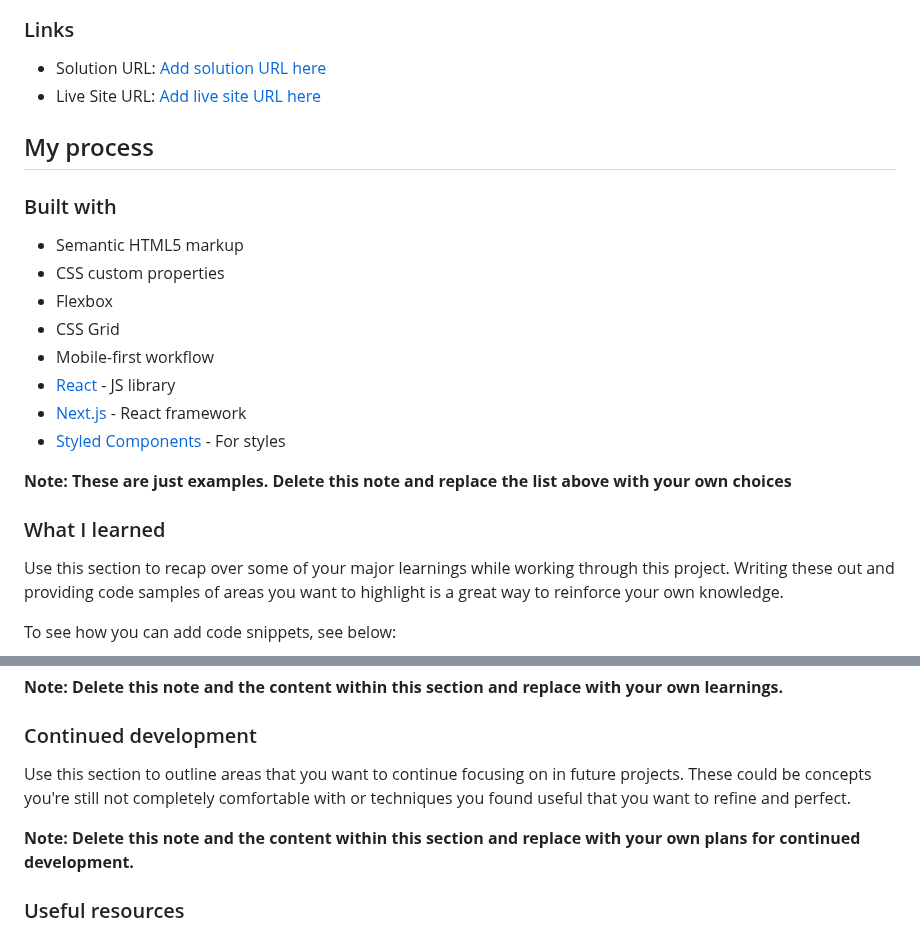
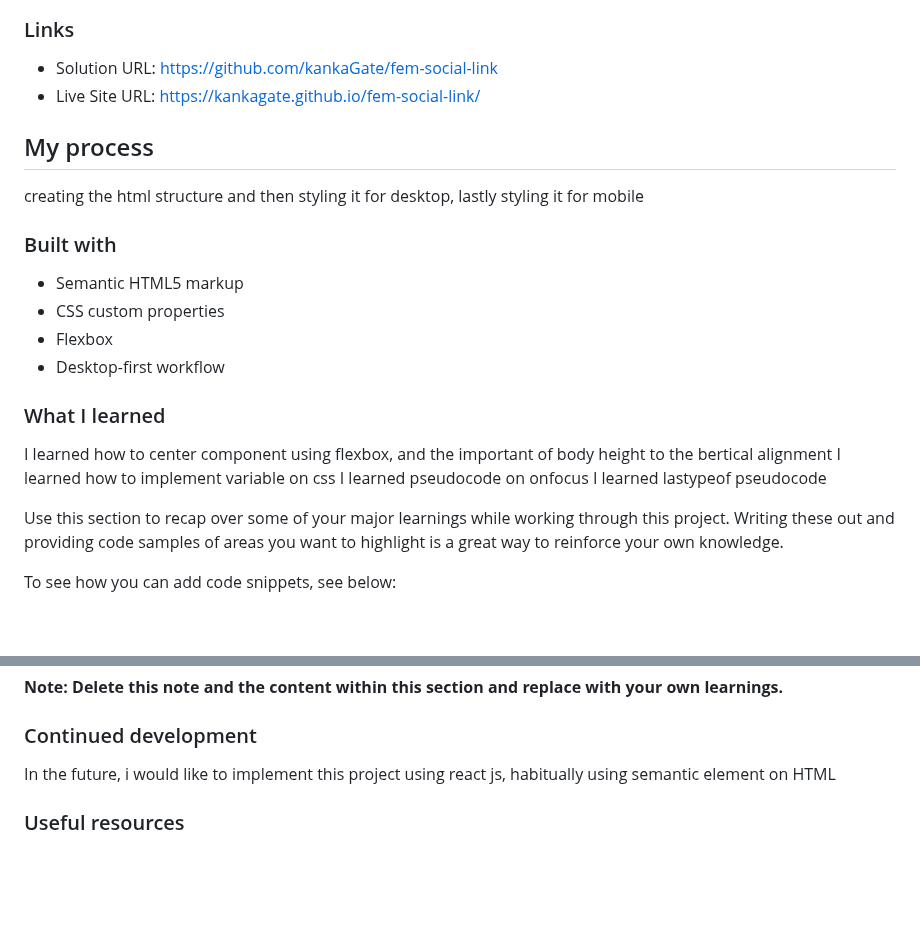
Before and after one commit to kankaGate/fem-social-link, a Markdown page: README.md, 2 parts joined by grey strips. Rendered like a GitHub page; blank space fills up the shorter version.

Commit message:
update: update readme

```diff
--- a/README.md
+++ b/README.md
@@ -34,25 +34,26 @@ Users should be able to:
 
 ### Links
 
-- Solution URL: [Add solution URL here](https://your-solution-url.com)
-- Live Site URL: [Add live site URL here](https://your-live-site-url.com)
+- Solution URL: https://github.com/kankaGate/fem-social-link
+- Live Site URL: https://kankagate.github.io/fem-social-link/
 
 ## My process
+
+creating the html structure and then styling it for desktop, lastly styling it for mobile
 
 ### Built with
 
 - Semantic HTML5 markup
 - CSS custom properties
 - Flexbox
-- CSS Grid
-- Mobile-first workflow
-- [React](https://reactjs.org/) - JS library
-- [Next.js](https://nextjs.org/) - React framework
-- [Styled Components](https://styled-components.com/) - For styles
-
-**Note: These are just examples. Delete this note and replace the list above with your own choices**
+- Desktop-first workflow
 
 ### What I learned
+
+I learned how to center component using flexbox, and the important of body height to the bertical alignment
+I learned how to implement variable on css
+I learned pseudocode on onfocus
+I learned lastypeof pseudocode
 
 Use this section to recap over some of your major learnings while working through this project. Writing these out and providing code samples of areas you want to highlight is a great way to reinforce your own knowledge.
 
@@ -80,9 +81,7 @@ If you want more help with writing markdown, we'd recommend checking out [The Ma
 
 ### Continued development
 
-Use this section to outline areas that you want to continue focusing on in future projects. These could be concepts you're still not completely comfortable with or techniques you found useful that you want to refine and perfect.
-
-**Note: Delete this note and the content within this section and replace with your own plans for continued development.**
+In the future, i would like to implement this project using react js, habitually using semantic element on HTML
 
 ### Useful resources
 
```
